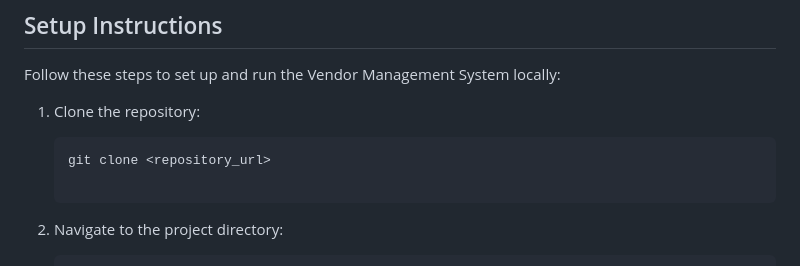
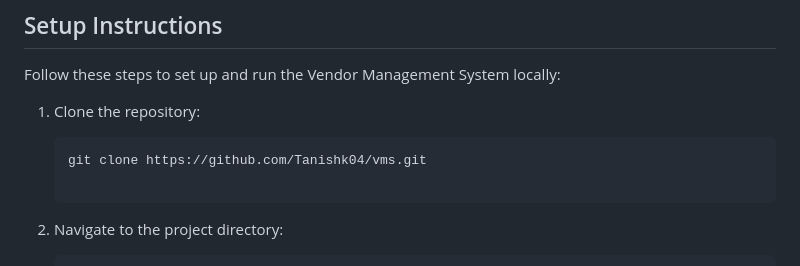
Before and after one commit to Tanishk04/vms, a Markdown page: README.md, the part around the change. GitHub-like rendering.

````diff
--- a/README.md
+++ b/README.md
@@ -13,7 +13,7 @@ Follow these steps to set up and run the Vendor Management System locally:
 
 1. Clone the repository:
     ```bash
-    git clone <repository_url>
+    git clone https://github.com/Tanishk04/vms.git
 
 2. Navigate to the project directory:
     ```bash
````
